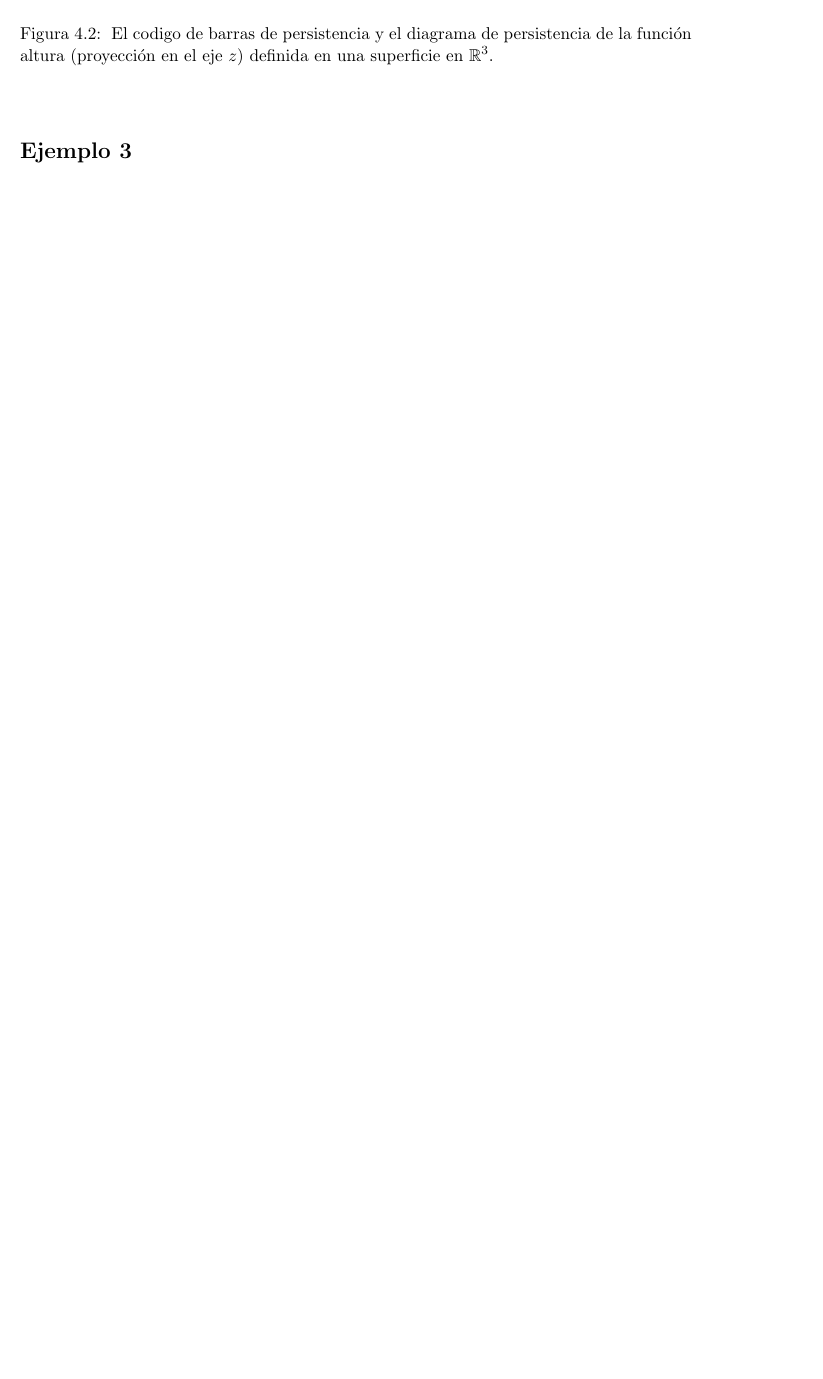
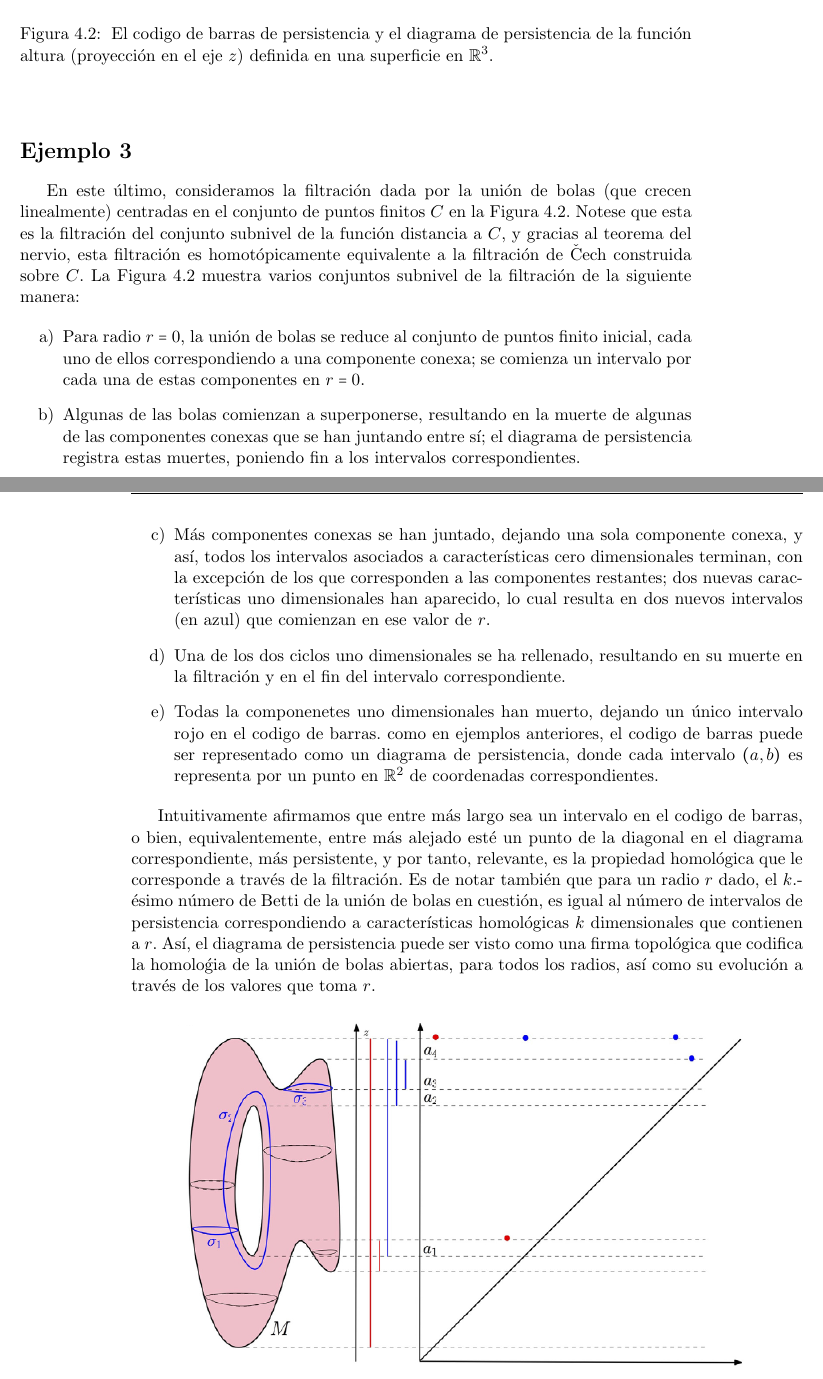
Before and after one commit to SolidTitanium/TesisProject, a LaTeX thesis (FastBin/Tesis_LM_German-Felix(Copy_0)(1)/main.tex, which reads FastBin/Tesis_LM_German-Felix(Copy_0)(1)/Capitulo-4.tex): part of page 38 of 48 before the commit and two parts of pages 38 and 39 of 50 after it, the two joined at a grey line, cut so that both start at the same text, the shorter picture padded with empty space. Compiled offline with pdfLaTeX.

Commit message:
Fin de la sección de ejemplos, falta imagen

```diff
--- a/FastBin/Tesis_LM_German-Felix(Copy_0)(1)/Capitulo-4.tex
+++ b/FastBin/Tesis_LM_German-Felix(Copy_0)(1)/Capitulo-4.tex
@@ -146,4 +146,59 @@ Estos dos codigos de barras pueden ser representados de manera equivalente como
 
 \section*{Ejemplo 3}
 
-Inicia EJ3
+En este \'ultimo, consideramos la filtraci\'on dada por la uni\'on de bolas
+(que crecen linealmente)
+centradas en el conjunto de puntos finitos $C$ en la Figura \ref{fig:Figura 11}.
+Notese que esta es la filtraci\'on del conjunto subnivel de la funci\'on distancia a $C$,
+y gracias al teorema del nervio,
+esta filtraci\'on es homot\'opicamente equivalente a la filtraci\'on de \v Cech construida sobre $C$.
+La Figura \ref{fig:Figura 11} muestra varios conjuntos subnivel de la filtraci\'on de la siguiente manera:
+
+\begin{enumerate}[label=\alph*)]
+    \item Para radio $r=0$, la uni\'on de bolas se reduce al conjunto de puntos finito inicial,
+    cada uno de ellos correspondiendo a una componente conexa;
+    se comienza un intervalo por cada una de estas componentes en $r=0$.
+
+    \item Algunas de las bolas comienzan a superponerse,
+    resultando en la muerte de algunas de las componentes conexas que se han juntando entre s\'i;
+    el diagrama de persistencia registra estas muertes, poniendo fin a los intervalos correspondientes.
+
+    \item M\'as componentes conexas se han juntado, dejando una sola componente conexa,
+    y as\'i, todos los intervalos asociados a caracter\'isticas cero dimensionales terminan,
+    con la excepci\'on de los que corresponden a las componentes restantes;
+    dos nuevas caracter\'isticas uno dimensionales han aparecido,
+    lo cual resulta en dos nuevos intervalos (en azul) que comienzan en ese valor de $r$.
+
+    \item Una de los dos ciclos uno dimensionales se ha rellenado,
+    resultando en su muerte en la filtraci\'on y en el fin del intervalo correspondiente.
+
+    \item Todas la componenetes uno dimensionales han muerto, dejando un \'unico intervalo rojo en el codigo de barras.
+    como en ejemplos anteriores, el codigo de barras puede ser representado como un diagrama de persistencia,
+    donde cada intervalo $\cpar{a,b}$ es representa por un punto en $\mathbb{R}^{2}$ de coordenadas correspondientes.
+
+\end{enumerate}
+
+Intuitivamente afirmamos que entre m\'as largo sea un intervalo en el codigo de barras,
+o bien, equivalentemente,
+entre m\'as alejado est\'e un punto de la diagonal en el diagrama correspondiente,
+m\'as persistente, y por tanto, relevante, es la propiedad homol\'ogica que le corresponde a trav\'es de la filtraci\'on.
+Es de notar tambi\'en que para un radio $r$ dado, el $k$.-\'esimo n\'umero de Betti de la uni\'on de bolas en cuesti\'on,
+es igual al n\'umero de intervalos de persistencia correspondiendo a caracter\'isticas homol\'ogicas $k$ dimensionales que contienen a $r$.
+As\'i, el diagrama de persistencia puede ser visto como una firma topol\'ogica que codifica la homolo\'gia de la uni\'on de bolas abiertas,
+para todos los radios, as\'i como su evoluci\'on a trav\'es de los valores que toma $r$.
+
+\begin{figure}[ht]
+    \centering
+    \includegraphics[width=0.85\linewidth]{./figures/Figura10.png}
+    % \caption{
+    %     Placeholder
+    % }
+    \label{fig:Figura 11}
+    \vspace{15pt}
+\end{figure}
+
+\newpage
+
+\section{Modulos y Diagramas de Persistencia}
+
+Inicia nueva secci\'on.
```
Also changed, not shown: FastBin/Tesis_LM_German-Felix(Copy_0)(1)/main.pdf, FastBin/Tesis_LM_German-Felix(Copy_0)(1)/Capitulo-4.tex (2 more changed lines).
